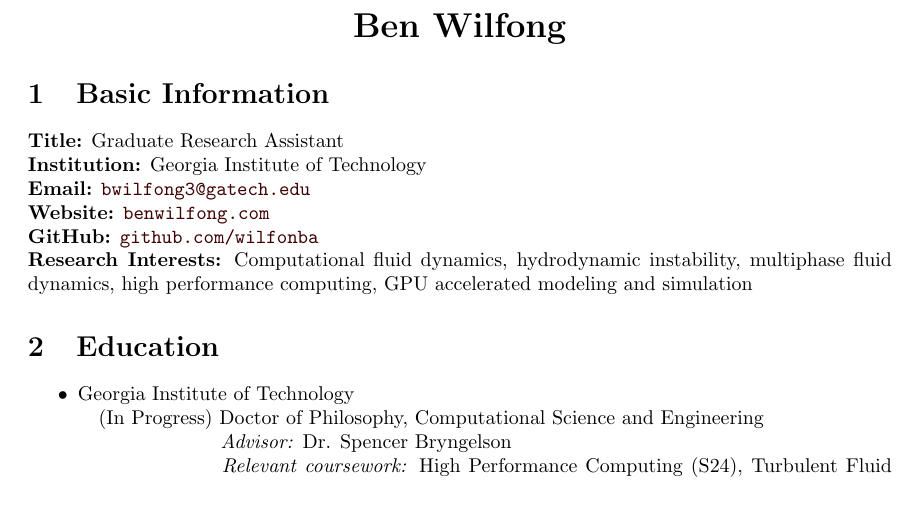
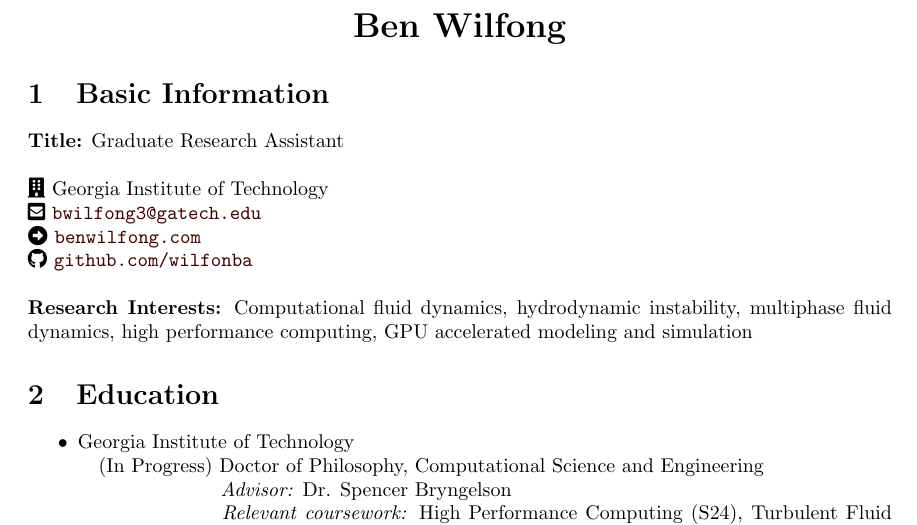
Before and after one commit to wilfonba/wilfonba.github.io, a LaTeX CV (cv/cv.tex): part of page 1 of 2, cut so that both start at the same text, the shorter picture padded with empty space. Compiled offline with pdfLaTeX.

Commit message:
update cv

```diff
--- a/cv/cv.tex
+++ b/cv/cv.tex
@@ -2,6 +2,7 @@
 \usepackage{graphicx} % Required for inserting images
 \usepackage[headheight=12pt,textwidth=6in,top=1in, bottom=1in]{geometry}
 \usepackage{hyperref}
+\usepackage{fontawesome5}
 \usepackage{enumitem}
 \usepackage{fancyhdr}
 \usepackage{datetime}
@@ -56,11 +57,11 @@
 \end{center}
 
 \section{Basic Information}
-\textbf{Title:} Graduate Research Assistant \\
-\textbf{Institution:} Georgia Institute of Technology \\
-\textbf{Email:} \href{mailto:bwilfong3@gatech.edu}{\texttt{bwilfong3@gatech.edu}} \\
-\textbf{Website:} \href{https://benwilfong.com}{\texttt{benwilfong.com}} \\
-\textbf{GitHub:} \href{https://github.com/wilfonba}{\texttt{github.com/wilfonba}} \\
+\textbf{Title:} Graduate Research Assistant \\~\\
+\faBuilding\ Georgia Institute of Technology \\
+\faEnvelopeSquare\ \href{mailto:bwilfong3@gatech.edu}{\texttt{bwilfong3@gatech.edu}} \\
+\faArrowAltCircleRight\  \href{https://benwilfong.com}{\texttt{benwilfong.com}} \\
+\faGithub\ \href{https://github.com/wilfonba}{\texttt{github.com/wilfonba}} \\~\\
 \textbf{Research Interests:} Computational fluid dynamics, hydrodynamic instability, multiphase fluid dynamics, high performance computing, GPU accelerated modeling and simulation
 
 \section{Education}
```
Also changed, not shown: cv/cv.bbl, cv/cv.pdf, 7 other files.
